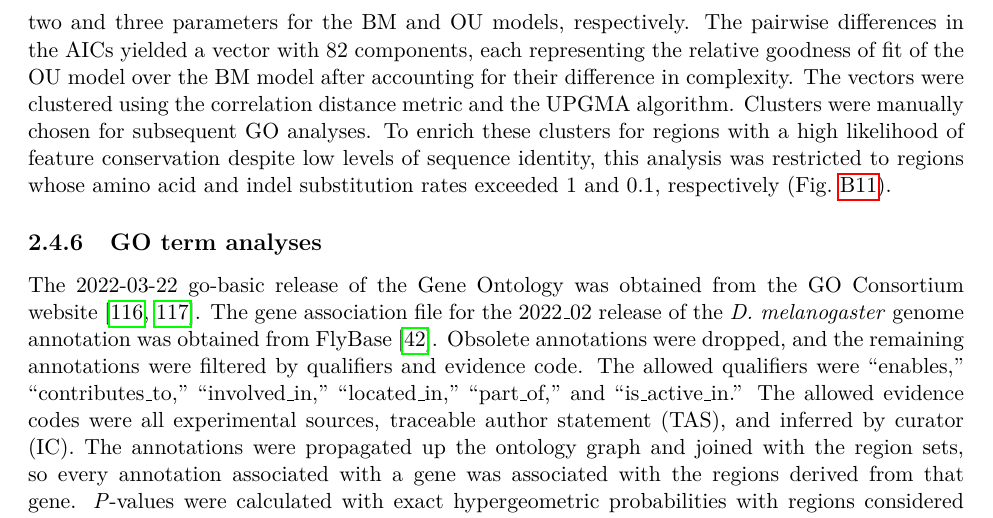
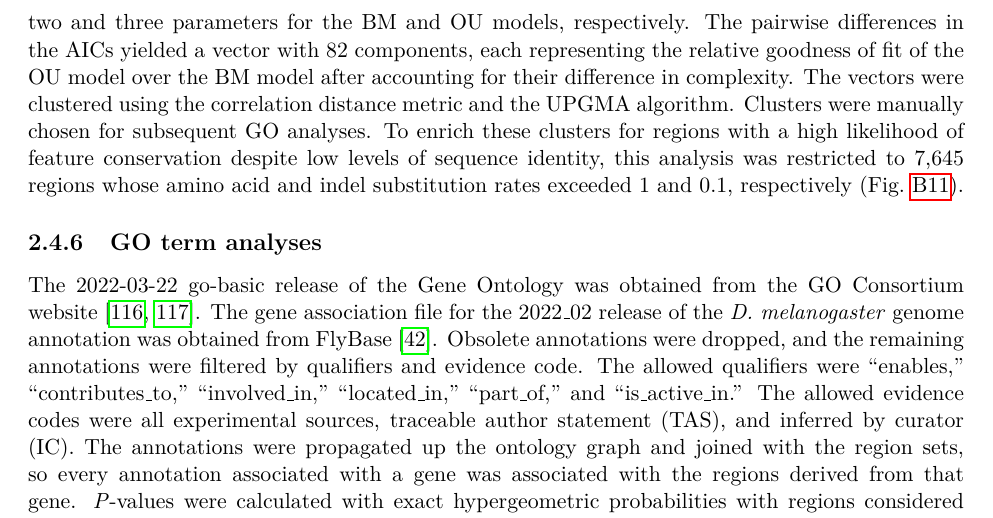
Before and after one commit to marcsingleton/orthology_inference2023_manuscript, a LaTeX thesis (main.tex, which reads chapter2/chapter2.tex): part of page 50 of 136, cut so that both start at the same text. Compiled offline with pdfLaTeX.

Commit message:
Added number of regions for OU analysis to methods

```diff
--- a/chapter2/chapter2.tex
+++ b/chapter2/chapter2.tex
@@ -192,7 +192,7 @@ Features were calculated as in Zarin \textit{et al.} with the following modifica
 \subsection{Brownian motion and Ornstein-Uhlenbeck analyses}
 Brownian motion (BM) model parameters were calculated with two methods. The first used Felsenstein's contrasts algorithm to efficiently calculate roots and contrasts for the disorder scores and features of each region~\cite{Felsenstein1973, Felsenstein1981}. Rates were calculated as the mean of the squares of the contrasts. Though these values are unbiased, they are not maximum likelihood estimates and are inappropriate for use with the Akaike information criterion (AIC)~\cite{Akaike1974}. Thus, they were used for analyses involving only the BM model. For comparison with the Ornstein-Uhlenbeck (OU) model, the BM parameters were calculated by maximizing the likelihood. The OU model parameters were also calculated via maximum likelihood estimation. To ensure parameter identfiability and estimate consistency, the root was treated as a random variable~\cite{Ho2013, Ho2014}. Thus, the covariance matrix, $V$, was parameterized as $V_{ij} = e^{\alpha d_{ij}}$ where $d_{ij}$ is the tree distance between tips $i$ and $j$, and $\alpha$ is the selection strength~\cite{Ho2013}.
 
-The AICs were calculated for the models of each feature using their maximized likelihoods and two and three parameters for the BM and OU models, respectively. The pairwise differences in the AICs yielded a vector with 82 components, each representing the relative goodness of fit of the OU model over the BM model after accounting for their difference in complexity. The vectors were clustered using the correlation distance metric and the UPGMA algorithm. Clusters were manually chosen for subsequent GO analyses. To enrich these clusters for regions with a high likelihood of feature conservation despite low levels of sequence identity, this analysis was restricted to regions whose amino acid and indel substitution rates exceeded 1 and 0.1, respectively (Fig.~\ref{sfig:hierarchy_histogram}).
+The AICs were calculated for the models of each feature using their maximized likelihoods and two and three parameters for the BM and OU models, respectively. The pairwise differences in the AICs yielded a vector with 82 components, each representing the relative goodness of fit of the OU model over the BM model after accounting for their difference in complexity. The vectors were clustered using the correlation distance metric and the UPGMA algorithm. Clusters were manually chosen for subsequent GO analyses. To enrich these clusters for regions with a high likelihood of feature conservation despite low levels of sequence identity, this analysis was restricted to 7,645 regions whose amino acid and indel substitution rates exceeded 1 and 0.1, respectively (Fig.~\ref{sfig:hierarchy_histogram}).
 
 \subsection{GO term analyses}
 The 2022-03-22 go-basic release of the Gene Ontology was obtained from the GO Consortium website~\cite{Ashburner2000, 2020GOConsortium}. The gene association file for the 2022\_02 release of the \textit{D. melanogaster} genome annotation was obtained from FlyBase~\cite{Gramates2022}. Obsolete annotations were dropped, and the remaining annotations were filtered by qualifiers and evidence code. The allowed qualifiers were ``enables,'' ``contributes\_to,'' ``involved\_in,'' ``located\_in,'' ``part\_of,'' and ``is\_active\_in.'' The allowed evidence codes were all experimental sources, traceable author statement (TAS), and inferred by curator (IC). The annotations were propagated up the ontology graph and joined with the region sets, so every annotation associated with a gene was associated with the regions derived from that gene. \textit{P}-values were calculated with exact hypergeometric probabilities with regions considered as the sampling unit. For the disorder score analysis, the reference set was the filtered regions, and the enrichment set was regions in the upper decile of the score rate distribution (Fig.~\ref{sfig:scores_histogram}). For the cluster analysis, the reference set was the filtered regions after the additional filtering by substitution rates, and the enrichments sets were the regions in each cluster.
```
